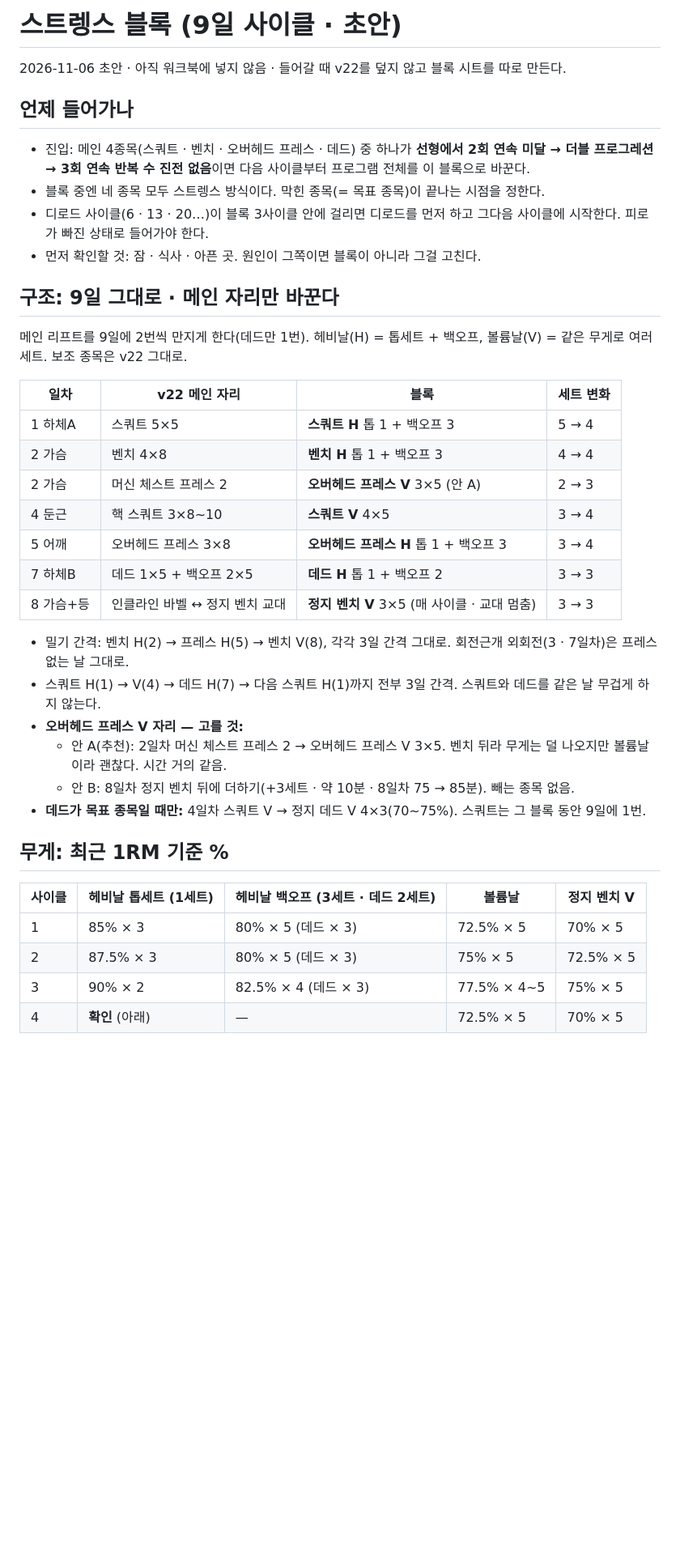
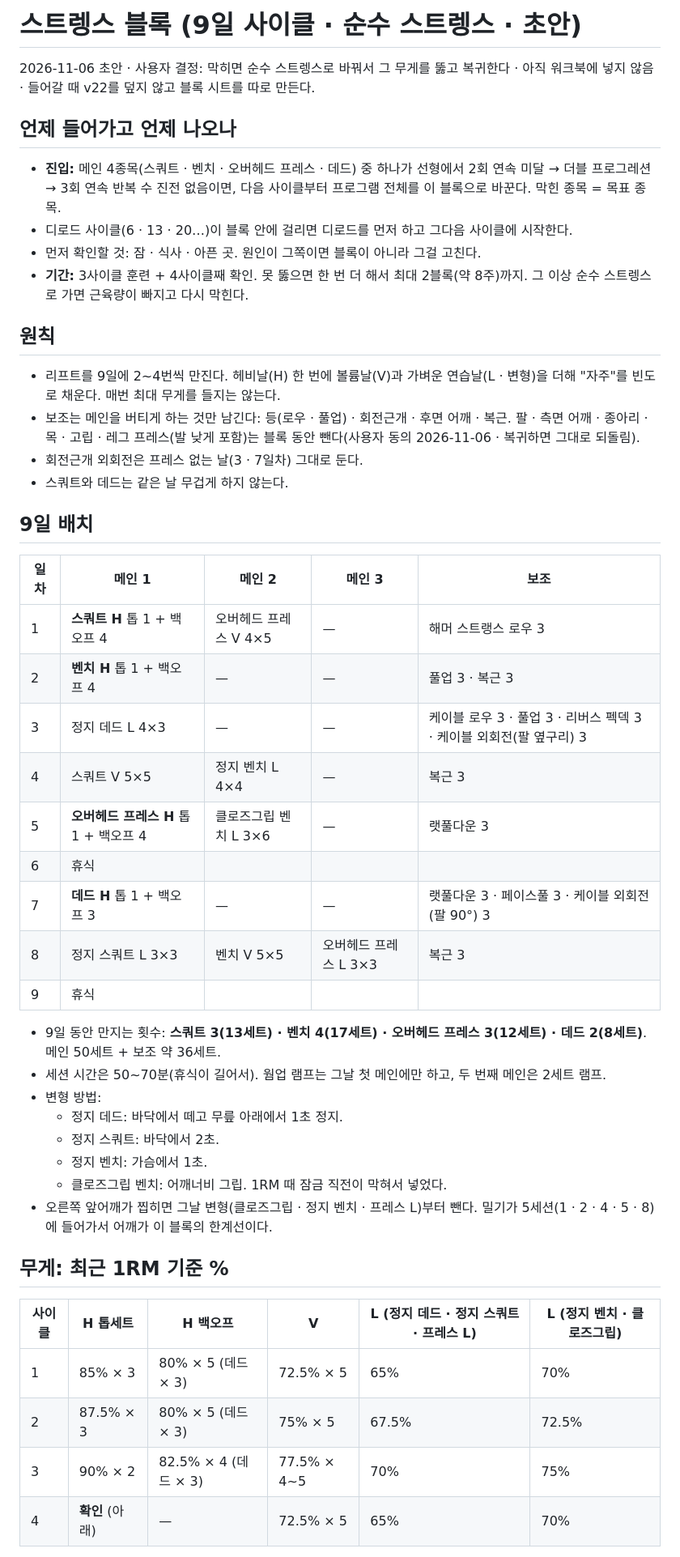
Before and after one commit to ktmffl-max/health1234, a Markdown page: 스트렝스블록_초안.md, the part around one of its changes. Shown at 81% size. Rendered like a GitHub page; blank space fills up the shorter version.

Commit message:
스트렝스 블록 초안을 순수 스트렝스로 재작성(사용자 결정 · 메인 9일에 2~4회 · 보조는 등 · 회전근개 · 후면 · 복근만)
Co-Authored-By: Claude Opus 5.5 <noreply@anthropic.com>

```diff
--- a/스트렝스블록_초안.md
+++ b/스트렝스블록_초안.md
@@ -1,41 +1,50 @@
-# 스트렝스 블록 (9일 사이클 · 초안)
+# 스트렝스 블록 (9일 사이클 · 순수 스트렝스 · 초안)
 
-2026-11-06 초안 · 아직 워크북에 넣지 않음 · 들어갈 때 v22를 덮지 않고 블록 시트를 따로 만든다.
+2026-11-06 초안 · 사용자 결정: 막히면 순수 스트렝스로 바꿔서 그 무게를 뚫고 복귀한다 · 아직 워크북에 넣지 않음 · 들어갈 때 v22를 덮지 않고 블록 시트를 따로 만든다.
 
-## 언제 들어가나
+## 언제 들어가고 언제 나오나
 
-- 진입: 메인 4종목(스쿼트 · 벤치 · 오버헤드 프레스 · 데드) 중 하나가 **선형에서 2회 연속 미달 → 더블 프로그레션 → 3회 연속 반복 수 진전 없음**이면 다음 사이클부터 프로그램 전체를 이 블록으로 바꾼다.
-- 블록 중엔 네 종목 모두 스트렝스 방식이다. 막힌 종목(= 목표 종목)이 끝나는 시점을 정한다.
-- 디로드 사이클(6 · 13 · 20…)이 블록 3사이클 안에 걸리면 디로드를 먼저 하고 그다음 사이클에 시작한다. 피로가 빠진 상태로 들어가야 한다.
+- **진입:** 메인 4종목(스쿼트 · 벤치 · 오버헤드 프레스 · 데드) 중 하나가 선형에서 2회 연속 미달 → 더블 프로그레션 → 3회 연속 반복 수 진전 없음이면, 다음 사이클부터 프로그램 전체를 이 블록으로 바꾼다. 막힌 종목 = 목표 종목.
+- 디로드 사이클(6 · 13 · 20…)이 블록 안에 걸리면 디로드를 먼저 하고 그다음 사이클에 시작한다.
 - 먼저 확인할 것: 잠 · 식사 · 아픈 곳. 원인이 그쪽이면 블록이 아니라 그걸 고친다.
+- **기간:** 3사이클 훈련 + 4사이클째 확인. 못 뚫으면 한 번 더 해서 최대 2블록(약 8주)까지. 그 이상 순수 스트렝스로 가면 근육량이 빠지고 다시 막힌다.
 
-## 구조: 9일 그대로 · 메인 자리만 바꾼다
+## 원칙
 
-메인 리프트를 9일에 2번씩 만지게 한다(데드만 1번). 헤비날(H) = 톱세트 + 백오프, 볼륨날(V) = 같은 무게로 여러 세트. 보조 종목은 v22 그대로.
+- 리프트를 9일에 2~4번씩 만진다. 헤비날(H) 한 번에 볼륨날(V)과 가벼운 연습날(L · 변형)을 더해 "자주"를 빈도로 채운다. 매번 최대 무게를 들지는 않는다.
+- 보조는 메인을 버티게 하는 것만 남긴다: 등(로우 · 풀업) · 회전근개 · 후면 어깨 · 복근. 팔 · 측면 어깨 · 종아리 · 목 · 고립 · 레그 프레스(발 낮게 포함)는 블록 동안 뺀다(사용자 동의 2026-11-06 · 복귀하면 그대로 되돌림).
+- 회전근개 외회전은 프레스 없는 날(3 · 7일차) 그대로 둔다.
+- 스쿼트와 데드는 같은 날 무겁게 하지 않는다.
 
-| 일차 | v22 메인 자리 | 블록 | 세트 변화 |
-| --- | --- | --- | --- |
-| 1 하체A | 스쿼트 5×5 | **스쿼트 H** 톱 1 + 백오프 3 | 5 → 4 |
-| 2 가슴 | 벤치 4×8 | **벤치 H** 톱 1 + 백오프 3 | 4 → 4 |
-| 2 가슴 | 머신 체스트 프레스 2 | **오버헤드 프레스 V** 3×5 (안 A) | 2 → 3 |
-| 4 둔근 | 핵 스쿼트 3×8~10 | **스쿼트 V** 4×5 | 3 → 4 |
-| 5 어깨 | 오버헤드 프레스 3×8 | **오버헤드 프레스 H** 톱 1 + 백오프 3 | 3 → 4 |
-| 7 하체B | 데드 1×5 + 백오프 2×5 | **데드 H** 톱 1 + 백오프 2 | 3 → 3 |
-| 8 가슴+등 | 인클라인 바벨 ↔ 정지 벤치 교대 | **정지 벤치 V** 3×5 (매 사이클 · 교대 멈춤) | 3 → 3 |
+## 9일 배치
 
-- 밀기 간격: 벤치 H(2) → 프레스 H(5) → 벤치 V(8), 각각 3일 간격 그대로. 회전근개 외회전(3 · 7일차)은 프레스 없는 날 그대로.
-- 스쿼트 H(1) → V(4) → 데드 H(7) → 다음 스쿼트 H(1)까지 전부 3일 간격. 스쿼트와 데드를 같은 날 무겁게 하지 않는다.
-- **오버헤드 프레스 V 자리 — 고를 것:**
-  - 안 A(추천): 2일차 머신 체스트 프레스 2 → 오버헤드 프레스 V 3×5. 벤치 뒤라 무게는 덜 나오지만 볼륨날이라 괜찮다. 시간 거의 같음.
-  - 안 B: 8일차 정지 벤치 뒤에 더하기(+3세트 · 약 10분 · 8일차 75 → 85분). 빼는 종목 없음.
-- **데드가 목표 종목일 때만:** 4일차 스쿼트 V → 정지 데드 V 4×3(70~75%). 스쿼트는 그 블록 동안 9일에 1번.
+| 일차 | 메인 1 | 메인 2 | 메인 3 | 보조 |
+| --- | --- | --- | --- | --- |
+| 1 | **스쿼트 H** 톱 1 + 백오프 4 | 오버헤드 프레스 V 4×5 | — | 해머 스트랭스 로우 3 |
+| 2 | **벤치 H** 톱 1 + 백오프 4 | — | — | 풀업 3 · 복근 3 |
+| 3 | 정지 데드 L 4×3 | — | — | 케이블 로우 3 · 풀업 3 · 리버스 펙덱 3 · 케이블 외회전(팔 옆구리) 3 |
+| 4 | 스쿼트 V 5×5 | 정지 벤치 L 4×4 | — | 복근 3 |
+| 5 | **오버헤드 프레스 H** 톱 1 + 백오프 4 | 클로즈그립 벤치 L 3×6 | — | 랫풀다운 3 |
+| 6 | 휴식 | | | |
+| 7 | **데드 H** 톱 1 + 백오프 3 | — | — | 랫풀다운 3 · 페이스풀 3 · 케이블 외회전(팔 90°) 3 |
+| 8 | 정지 스쿼트 L 3×3 | 벤치 V 5×5 | 오버헤드 프레스 L 3×3 | 복근 3 |
+| 9 | 휴식 | | | |
+
+- 9일 동안 만지는 횟수: **스쿼트 3(13세트) · 벤치 4(17세트) · 오버헤드 프레스 3(12세트) · 데드 2(8세트)**. 메인 50세트 + 보조 약 36세트.
+- 세션 시간은 50~70분(휴식이 길어서). 웜업 램프는 그날 첫 메인에만 하고, 두 번째 메인은 2세트 램프.
+- 변형 방법:
+  - 정지 데드: 바닥에서 떼고 무릎 아래에서 1초 정지.
+  - 정지 스쿼트: 바닥에서 2초.
+  - 정지 벤치: 가슴에서 1초.
+  - 클로즈그립 벤치: 어깨너비 그립. 1RM 때 잠금 직전이 막혀서 넣었다.
+- 오른쪽 앞어깨가 찝히면 그날 변형(클로즈그립 · 정지 벤치 · 프레스 L)부터 뺀다. 밀기가 5세션(1 · 2 · 4 · 5 · 8)에 들어가서 어깨가 이 블록의 한계선이다.
 
 ## 무게: 최근 1RM 기준 %
 
-| 사이클 | 헤비날 톱세트 (1세트) | 헤비날 백오프 (3세트 · 데드 2세트) | 볼륨날 | 정지 벤치 V |
-| --- | --- | --- | --- | --- |
-| 1 | 85% × 3 | 80% × 5 (데드 × 3) | 72.5% × 5 | 70% × 5 |
-| 2 | 87.5% × 3 | 80% × 5 (데드 × 3) | 75% × 5 | 72.5% × 5 |
-| 3 | 90% × 2 | 82.5% × 4 (데드 × 3) | 77.5% × 4~5 | 75% × 5 |
-| 4 | **확인** (아래) | — | 72.5% × 5 | 70% × 5 |
+| 사이클 | H 톱세트 | H 백오프 | V | L (정지 데드 · 정지 스쿼트 · 프레스 L) | L (정지 벤치 · 클로즈그립) |
+| --- | --- | --- | --- | --- | --- |
+| 1 | 85% × 3 | 80% × 5 (데드 × 3) | 72.5% × 5 | 65% | 70% |
+| 2 | 87.5% × 3 | 80% × 5 (데드 × 3) | 75% × 5 | 67.5% | 72.5% |
+| 3 | 90% × 2 | 82.5% × 4 (데드 × 3) | 77.5% × 4~5 | 70% | 75% |
+| 4 | **확인** (아래) | — | 72.5% × 5 | 65% | 70% |
 
```
Also changed, not shown: other parts of 스트렝스블록_초안.md (+17 -21 lines).
